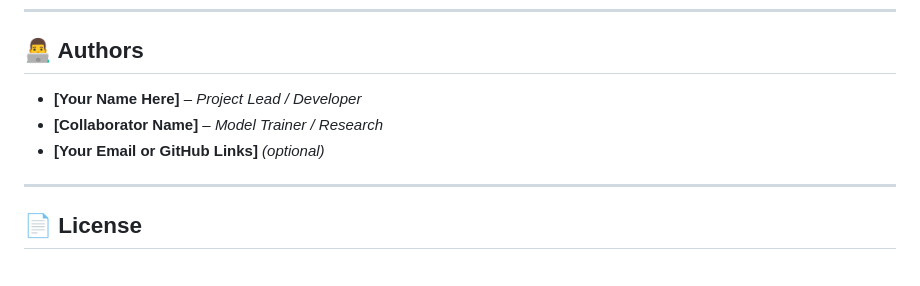
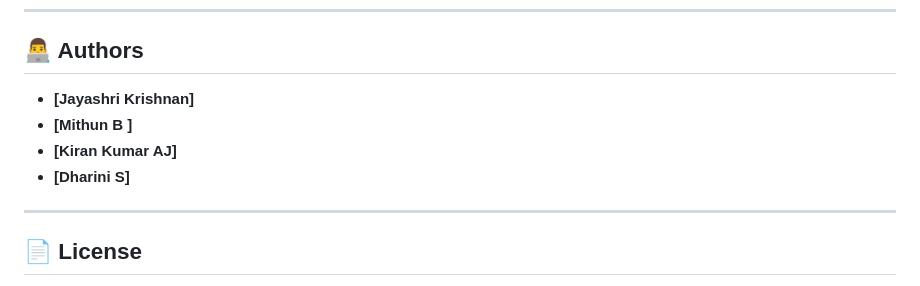
Before and after one commit to MithunB07/Radiant-AI-Intelligent-Pneumonia-Detection---Diagnosis-System, a Markdown page: README.md, the part around the change. GitHub-like rendering.

```diff
--- a/README.md
+++ b/README.md
@@ -149,9 +149,10 @@ Want to improve this project? Here’s how:
 
 ## 👨‍💻 Authors
 
-- **[Your Name Here]** – *Project Lead / Developer*
-- **[Collaborator Name]** – *Model Trainer / Research*
-- **[Your Email or GitHub Links]** *(optional)*
+- **[Jayashri Krishnan]**
+- **[Mithun B ]**
+- **[Kiran Kumar AJ]**
+- **[Dharini S]**
 
 ---
 
```
